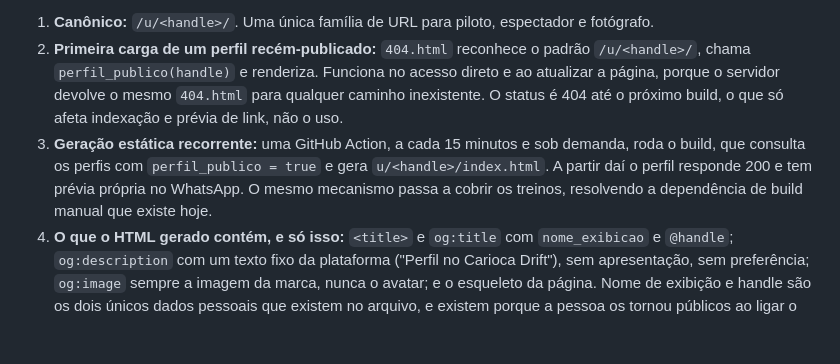
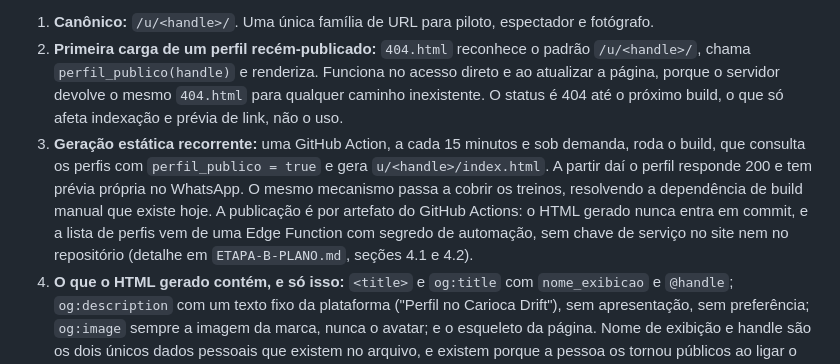
Before and after one commit to thiagofrds/cariocadrift-site, a Markdown page: docs/ARQUITETURA-CONSOLIDADA.md, the part around the change. Rendered like a GitHub page; blank space fills up the shorter version.

Commit message:
Docs: seção 6 referencia publicação por artefato e lista de perfis via Edge Function
Co-Authored-By: Claude Fable 5.1 <noreply@anthropic.com>

```diff
--- a/docs/ARQUITETURA-CONSOLIDADA.md
+++ b/docs/ARQUITETURA-CONSOLIDADA.md
@@ -330,7 +330,7 @@ Todos obrigatórios: (a) todo e-mail de `admins` tem linha ativa em `capacidades
 
 1. **Canônico:** `/u/<handle>/`. Uma única família de URL para piloto, espectador e fotógrafo.
 2. **Primeira carga de um perfil recém-publicado:** `404.html` reconhece o padrão `/u/<handle>/`, chama `perfil_publico(handle)` e renderiza. Funciona no acesso direto e ao atualizar a página, porque o servidor devolve o mesmo `404.html` para qualquer caminho inexistente. O status é 404 até o próximo build, o que só afeta indexação e prévia de link, não o uso.
-3. **Geração estática recorrente:** uma GitHub Action, a cada 15 minutos e sob demanda, roda o build, que consulta os perfis com `perfil_publico = true` e gera `u/<handle>/index.html`. A partir daí o perfil responde 200 e tem prévia própria no WhatsApp. O mesmo mecanismo passa a cobrir os treinos, resolvendo a dependência de build manual que existe hoje.
+3. **Geração estática recorrente:** uma GitHub Action, a cada 15 minutos e sob demanda, roda o build, que consulta os perfis com `perfil_publico = true` e gera `u/<handle>/index.html`. A partir daí o perfil responde 200 e tem prévia própria no WhatsApp. O mesmo mecanismo passa a cobrir os treinos, resolvendo a dependência de build manual que existe hoje. A publicação é por artefato do GitHub Actions: o HTML gerado nunca entra em commit, e a lista de perfis vem de uma Edge Function com segredo de automação, sem chave de serviço no site nem no repositório (detalhe em `ETAPA-B-PLANO.md`, seções 4.1 e 4.2).
 4. **O que o HTML gerado contém, e só isso:** `<title>` e `og:title` com `nome_exibicao` e `@handle`; `og:description` com um texto fixo da plataforma ("Perfil no Carioca Drift"), sem apresentação, sem preferência; `og:image` sempre a imagem da marca, nunca o avatar; e o esqueleto da página. Nome de exibição e handle são os dois únicos dados pessoais que existem no arquivo, e existem porque a pessoa os tornou públicos ao ligar o interruptor. Todo o resto (foto, apresentação, Instagram, veículos, contagem) é lido de `perfil_publico(handle)` ao abrir a página, e nunca é escrito em arquivo.
 5. **Despublicar, camada por camada:**
 
```
